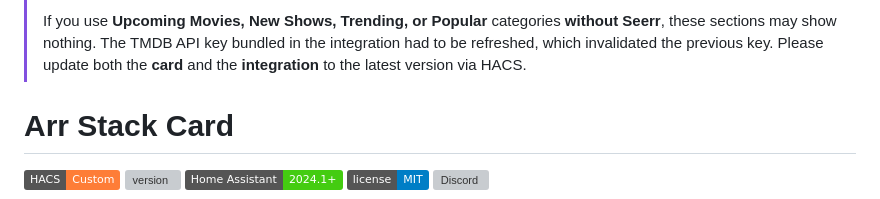
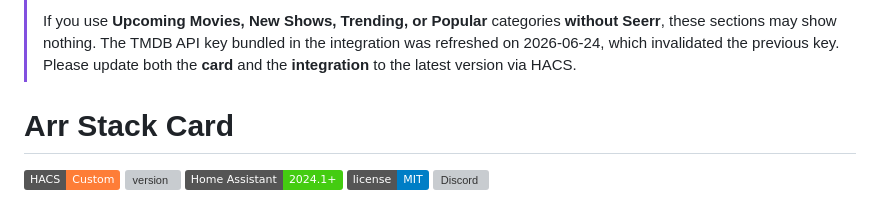
Before and after one commit to martinargalas/ha-arr-stack-card, a Markdown page: README.md, the part around one of its changes. Drawn GitHub-style; badges without logos; grey boxes are pictures that could not be loaded.

Commit message:
docs: clarify date context in TMDB alert

```diff
--- a/README.md
+++ b/README.md
@@ -3,5 +3,5 @@
 >
-> If you use **Upcoming Movies, New Shows, Trending, or Popular** categories **without Seerr**, these sections may show nothing. The TMDB API key bundled in the integration had to be refreshed, which invalidated the previous key. Please update both the **card** and the **integration** to the latest version via HACS.
+> If you use **Upcoming Movies, New Shows, Trending, or Popular** categories **without Seerr**, these sections may show nothing. The TMDB API key bundled in the integration was refreshed on 2026-06-24, which invalidated the previous key. Please update both the **card** and the **integration** to the latest version via HACS.
 
 # Arr Stack Card
 
```
Also changed, not shown: other parts of README.md (+1 -1 lines).
